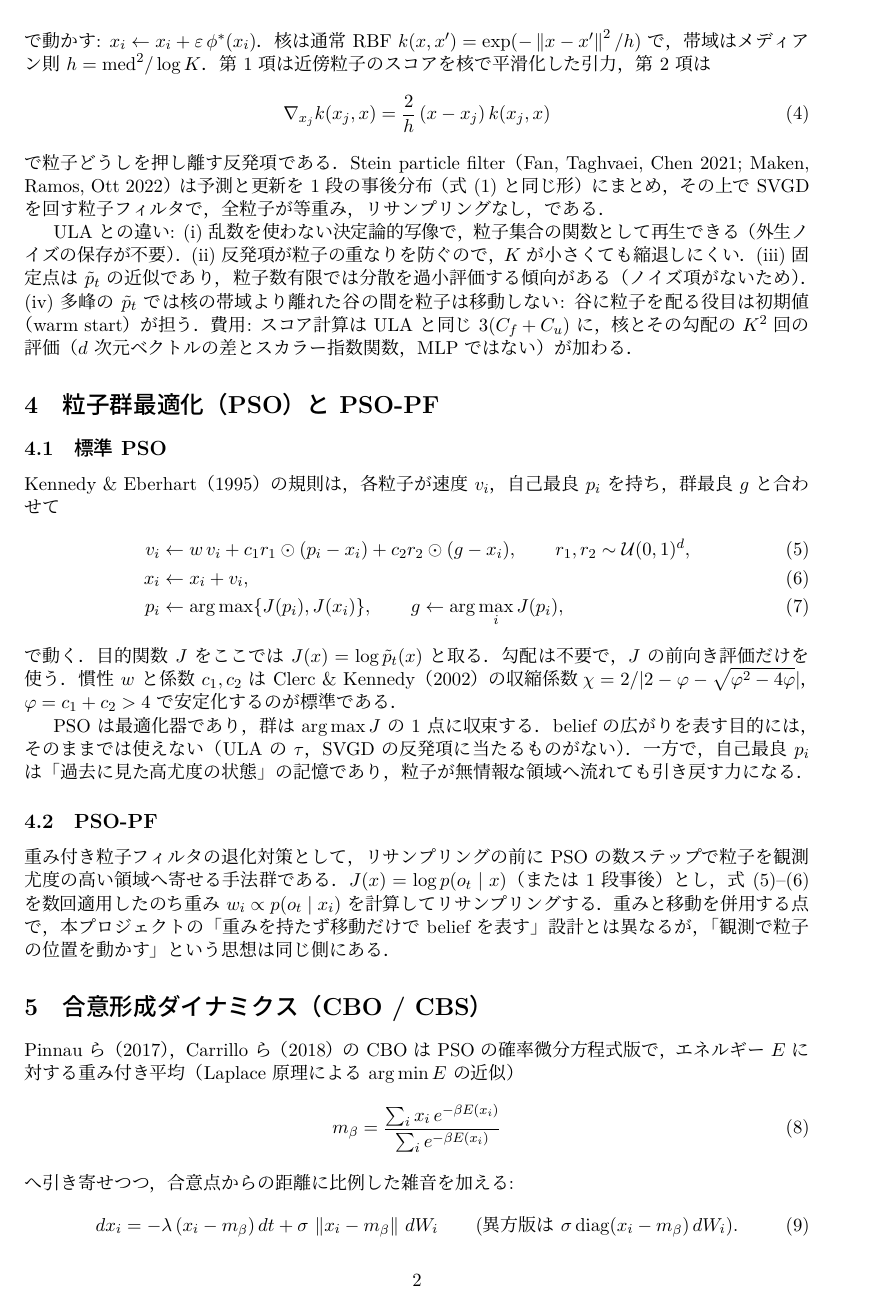
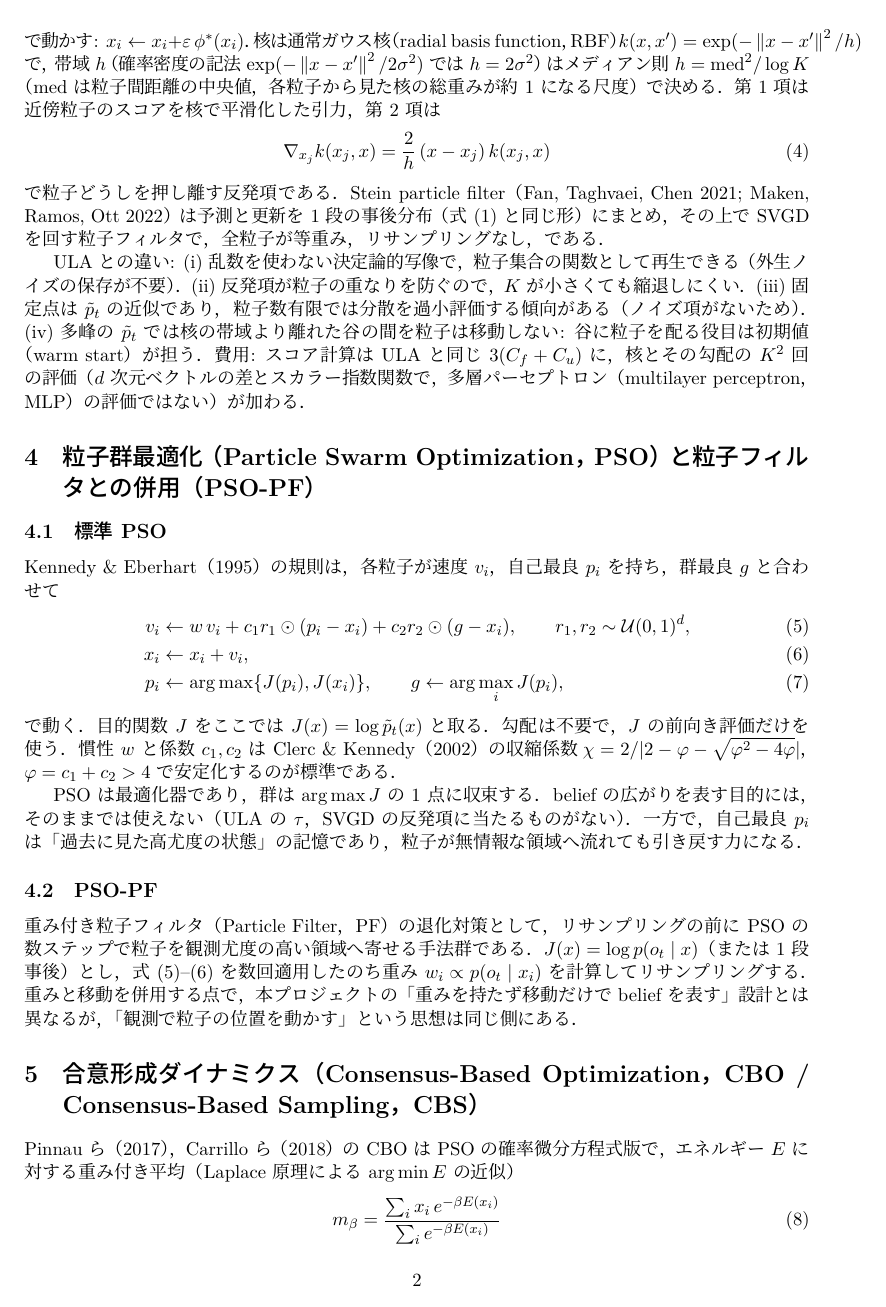
Before and after one commit to atsushi-Vo-oV/Score-POMDP, a LaTeX document (docs/particle-movers.tex): page 2 of 4. The pictures show the PDF file docs/particle-movers.pdf that the author committed with the source.

Commit message:
docs: spell out every acronym (ULA, SVGD, KL, RKHS, RBF, MLP, PPO, PSO, PF, CBO, CBS, FLOPs) at first use in the particle-mover note
Co-Authored-By: Claude Fable 5.1 <noreply@anthropic.com>

```diff
--- a/docs/particle-movers.tex
+++ b/docs/particle-movers.tex
@@ -53,19 +53,21 @@ $\mu_\theta(o_0) + \sigma_\theta(o_0) \odot \xi_i$）として，$L$ 回
 性質: (i) $\alpha \to 0$，$L \to \infty$ で粒子は $\ptil$ に従うサンプルになる（不偏ではなく離散化誤差を持つ）．
 (ii) 1 ステップあたりの移動量は $\alpha \nrm{s} + \sqrt{2\alpha\tau}$ 程度で，$L \alpha$ の予算を超える跳びには追従できない．
 (iii) 粒子間に相互作用はなく（遷移項を通じて前粒子に依存するだけ），同じ谷に全粒子が落ちることを妨げない．
-(iv) 乱数 $\xi$ を外生入力として保存し，PPO の再生で同じ連鎖を復元する．
+(iv) 乱数 $\xi$ を外生入力として保存し，方策学習（Proximal Policy Optimization，PPO）の再生で同じ連鎖を復元する．
 費用: スコアは自動微分で得るので，1 ステップに前向き $+$ 逆向きで約 $3(C_f + C_u)$，連鎖全体で $3L(C_f + C_u)$ に最終スコア 1 回分が加わる．
 
-\section{SVGD（Stein particle filter）}
+\section{Stein 変分勾配降下（Stein Variational Gradient Descent，SVGD）と Stein particle filter}
 
-Stein 変分勾配降下（Liu \& Wang 2016）は，粒子集合を KL ダイバージェンス $\mathrm{KL}(q \,\|\, \ptil)$ の
-再生核ヒルベルト空間における最急降下方向
+SVGD（Liu \& Wang 2016）は，粒子集合を Kullback--Leibler（KL）ダイバージェンス $\mathrm{KL}(q \,\|\, \ptil)$ の
+再生核ヒルベルト空間（Reproducing Kernel Hilbert Space，RKHS）における最急降下方向
 \begin{equation}
   \phi^*(x) = \frac1K \sum_{j=1}^K \Big[ k(x_j, x)\, s(x_j) + \nabla_{x_j} k(x_j, x) \Big]
   \label{eq:svgd}
 \end{equation}
 で動かす: $x_i \leftarrow x_i + \varepsilon\, \phi^*(x_i)$．
-核は通常 RBF $k(x, x') = \exp(-\nrm{x - x'}^2 / h)$ で，帯域はメディアン則 $h = \mathrm{med}^2 / \log K$．
+核は通常ガウス核（radial basis function，RBF）$k(x, x') = \exp(-\nrm{x - x'}^2 / h)$ で，
+帯域 $h$（確率密度の記法 $\exp(-\nrm{x-x'}^2/2\sigma^2)$ では $h = 2\sigma^2$）はメディアン則 $h = \mathrm{med}^2 / \log K$
+（$\mathrm{med}$ は粒子間距離の中央値，各粒子から見た核の総重みが約 1 になる尺度）で決める．
 第 1 項は近傍粒子のスコアを核で平滑化した引力，第 2 項は
 \begin{equation}
   \nabla_{x_j} k(x_j, x) = \frac{2}{h}\,(x - x_j)\, k(x_j, x)
@@ -78,9 +80,9 @@ ULA との違い: (i) 乱数を使わない決定論的写像で，粒子集合
 (ii) 反発項が粒子の重なりを防ぐので，$K$ が小さくても縮退しにくい．
 (iii) 固定点は $\ptil$ の近似であり，粒子数有限では分散を過小評価する傾向がある（ノイズ項がないため）．
 (iv) 多峰の $\ptil$ では核の帯域より離れた谷の間を粒子は移動しない: 谷に粒子を配る役目は初期値（warm start）が担う．
-費用: スコア計算は ULA と同じ $3(C_f + C_u)$ に，核とその勾配の $K^2$ 回の評価（$d$ 次元ベクトルの差とスカラー指数関数，MLP ではない）が加わる．
+費用: スコア計算は ULA と同じ $3(C_f + C_u)$ に，核とその勾配の $K^2$ 回の評価（$d$ 次元ベクトルの差とスカラー指数関数で，多層パーセプトロン（multilayer perceptron，MLP）の評価ではない）が加わる．
 
-\section{粒子群最適化（PSO）と PSO-PF}
+\section{粒子群最適化（Particle Swarm Optimization，PSO）と粒子フィルタとの併用（PSO-PF）}
 
 \subsection{標準 PSO}
 Kennedy \& Eberhart（1995）の規則は，各粒子が速度 $v_i$，自己最良 $p_i$ を持ち，群最良 $g$ と合わせて
@@ -99,13 +101,13 @@ belief の広がりを表す目的には，そのままでは使えない（ULA
 一方で，自己最良 $p_i$ は「過去に見た高尤度の状態」の記憶であり，粒子が無情報な領域へ流れても引き戻す力になる．
 
 \subsection{PSO-PF}
-重み付き粒子フィルタの退化対策として，リサンプリングの前に PSO の数ステップで粒子を観測尤度の高い領域へ寄せる手法群である．
+重み付き粒子フィルタ（Particle Filter，PF）の退化対策として，リサンプリングの前に PSO の数ステップで粒子を観測尤度の高い領域へ寄せる手法群である．
 $J(x) = \log p(o_t \mid x)$（または 1 段事後）とし，式~\eqref{eq:pso-v}--\eqref{eq:pso-x} を数回適用したのち
 重み $w_i \propto p(o_t \mid x_i)$ を計算してリサンプリングする．
 重みと移動を併用する点で，本プロジェクトの「重みを持たず移動だけで belief を表す」設計とは異なるが，
 「観測で粒子の位置を動かす」という思想は同じ側にある．
 
-\section{合意形成ダイナミクス（CBO / CBS）}
+\section{合意形成ダイナミクス（Consensus-Based Optimization，CBO / Consensus-Based Sampling，CBS）}
 
 Pinnau ら（2017），Carrillo ら（2018）の CBO は PSO の確率微分方程式版で，
 エネルギー $E$ に対する重み付き平均（Laplace 原理による $\arg\min E$ の近似）
```
Also changed, not shown: docs/particle-movers.pdf, docs/particle-movers.tex (4 more changed lines).
